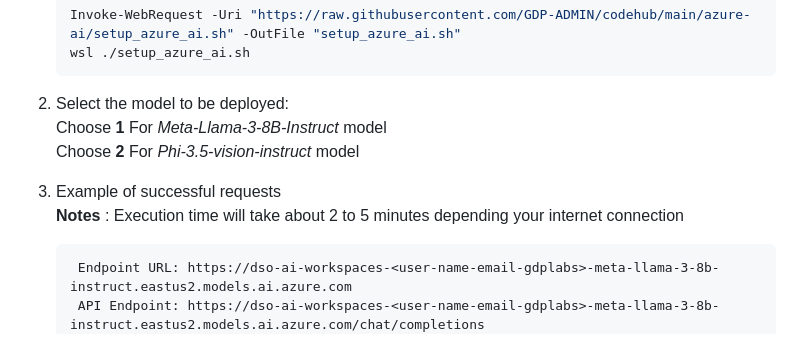
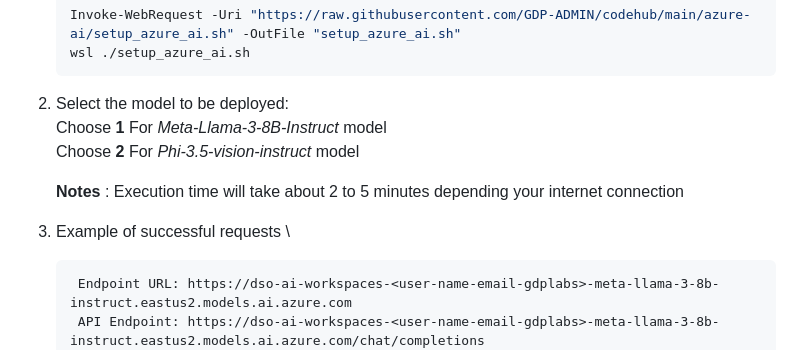
Before and after one commit to GDP-ADMIN/codehub, a Markdown page: azure-ai/README.md, the part around the change. Drawn GitHub-style.

Commit message:
docs: update

```diff
--- a/azure-ai/README.md
+++ b/azure-ai/README.md
@@ -24,8 +24,9 @@ Notes : We hide ticket email addresses to prevent phishing and spamming.
    Choose **1** For *Meta-Llama-3-8B-Instruct* model \
    Choose **2** For *Phi-3.5-vision-instruct* model
 
+   **Notes** : Execution time will take about 2 to 5 minutes depending your internet connection
+
 3. Example of successful requests \
-    **Notes** : Execution time will take about 2 to 5 minutes depending your internet connection
     <pre>
     Endpoint URL: https://dso-ai-workspaces-&lt;user-name-email-gdplabs&gt;-meta-llama-3-8b-instruct.eastus2.models.ai.azure.com
     API Endpoint: https://dso-ai-workspaces-&lt;user-name-email-gdplabs&gt;-meta-llama-3-8b-instruct.eastus2.models.ai.azure.com/chat/completions
```
